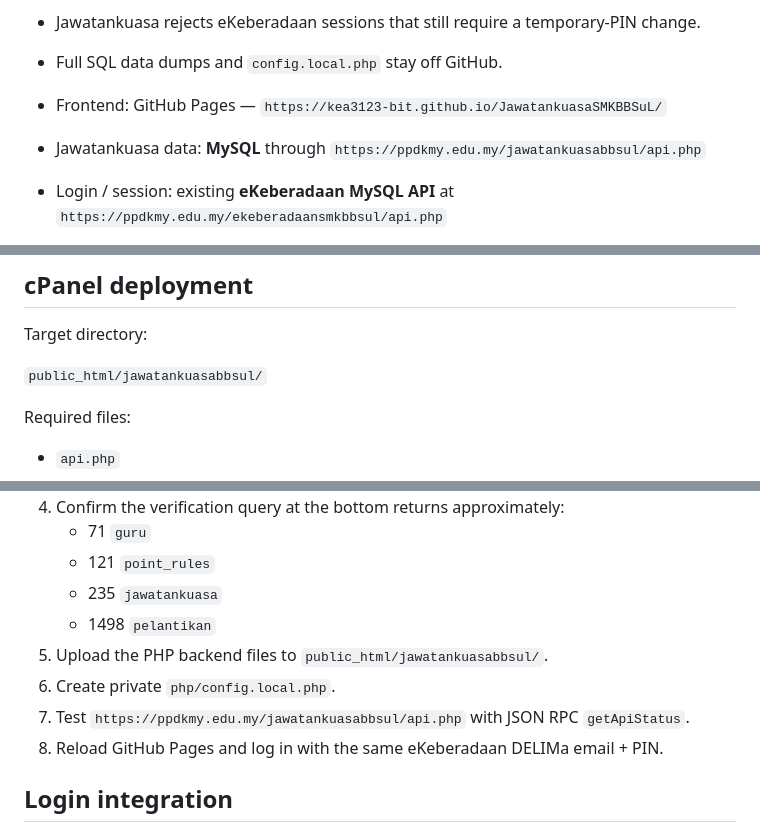
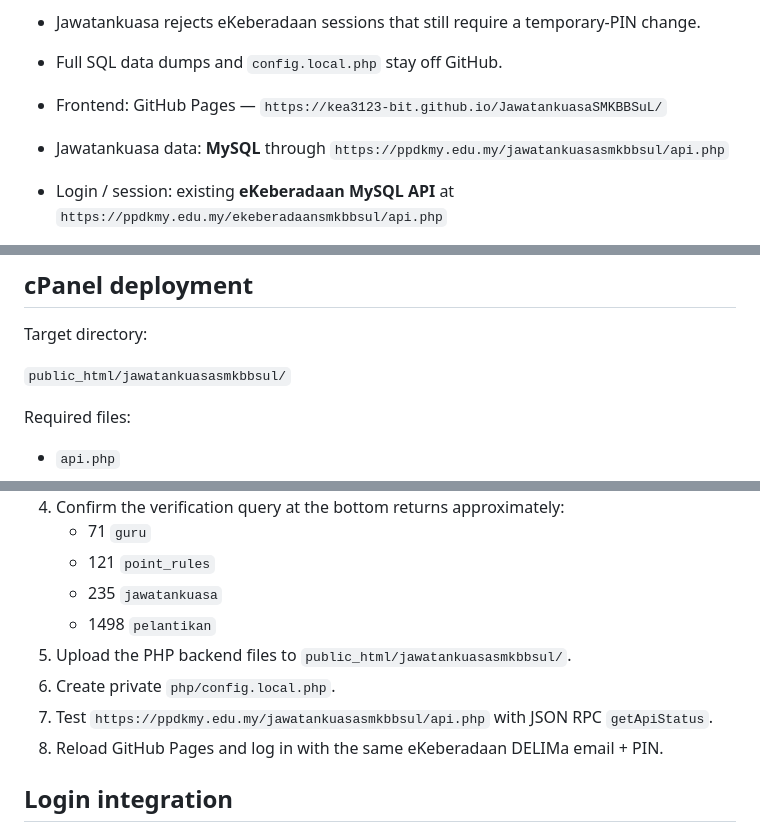
Before and after one commit to kea3123-bit/JawatankuasaSMKBBSuL, a Markdown page: README.md, 3 parts joined by grey strips. GitHub-like rendering.

Commit message:
Update cPanel path documentation

```diff
--- a/README.md
+++ b/README.md
@@ -16,7 +16,7 @@ Sistem Jawatankuasa / MyPortfolio dan pemberatan tugas SMK Bandar Baru Sungai La
 
 
 - Frontend: GitHub Pages — `https://kea3123-bit.github.io/JawatankuasaSMKBBSuL/`
-- Jawatankuasa data: **MySQL** through `https://ppdkmy.edu.my/jawatankuasabbsul/api.php`
+- Jawatankuasa data: **MySQL** through `https://ppdkmy.edu.my/jawatankuasasmkbbsul/api.php`
 - Login / session: existing **eKeberadaan MySQL API** at `https://ppdkmy.edu.my/ekeberadaansmkbbsul/api.php`
 - Google Sheets / Apps Script are no longer the production database or login transport.
 - The old `apps-script/` directory remains historical migration source only.
@@ -40,7 +40,7 @@ Use `php/schema.sql` only for an empty schema. For the initial production migrat
 
 Target directory:
 
-`public_html/jawatankuasabbsul/`
+`public_html/jawatankuasasmkbbsul/`
 
 Required files:
 
@@ -65,9 +65,9 @@ The database account needs SELECT / INSERT / UPDATE / DELETE privileges for the
    - 121 `point_rules`
    - 235 `jawatankuasa`
    - 1498 `pelantikan`
-5. Upload the PHP backend files to `public_html/jawatankuasabbsul/`.
+5. Upload the PHP backend files to `public_html/jawatankuasasmkbbsul/`.
 6. Create private `php/config.local.php`.
-7. Test `https://ppdkmy.edu.my/jawatankuasabbsul/api.php` with JSON RPC `getApiStatus`.
+7. Test `https://ppdkmy.edu.my/jawatankuasasmkbbsul/api.php` with JSON RPC `getApiStatus`.
 8. Reload GitHub Pages and log in with the same eKeberadaan DELIMa email + PIN.
 
 ## Login integration
```
